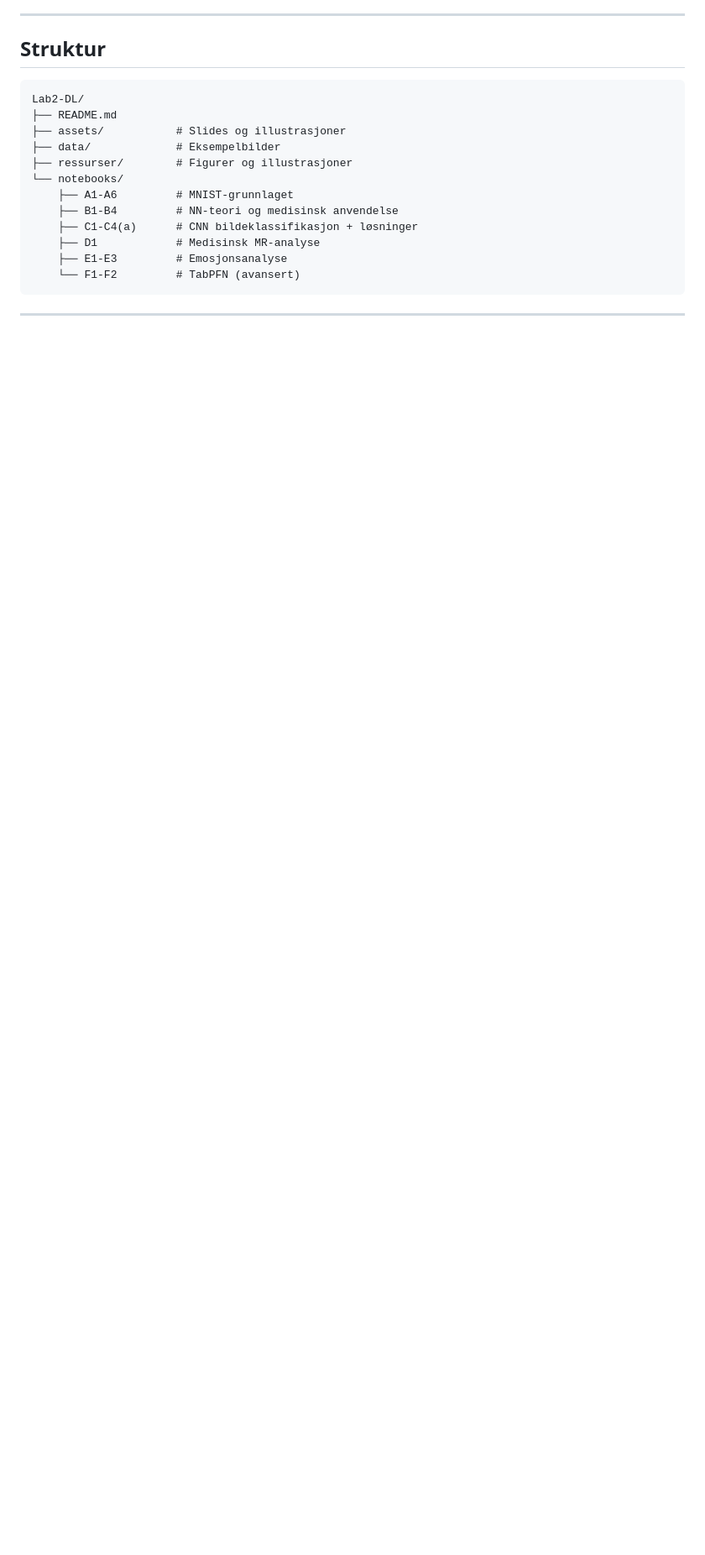
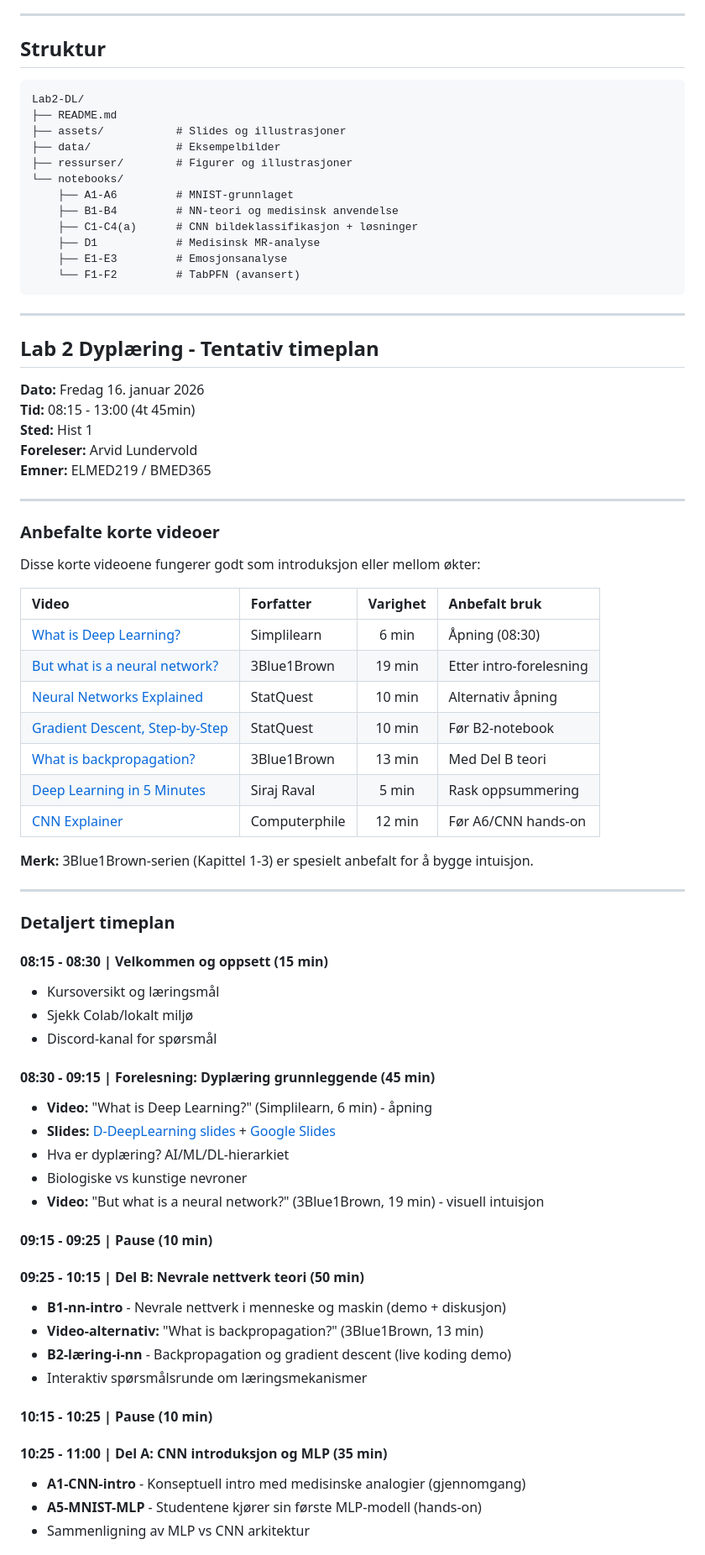
Before and after one commit to arvidl/ELMED219-2026, a Markdown page: Lab2-DL/README.md, the part around one of its changes. Shown at 84% size. GitHub-like rendering; blank space fills up the shorter version.

```diff
--- a/Lab2-DL/README.md
+++ b/Lab2-DL/README.md
@@ -160,3 +160,60 @@ Lab2-DL/
 
 ---
 
+## Lab 2 Dyplæring - Tentativ timeplan
+
+**Dato:** Fredag 16. januar 2026
+**Tid:** 08:15 - 13:00 (4t 45min)
+**Sted:** Hist 1
+**Foreleser:** Arvid Lundervold
+**Emner:** ELMED219 / BMED365
+
+---
+
+### Anbefalte korte videoer
+
+Disse korte videoene fungerer godt som introduksjon eller mellom økter:
+
+| Video | Forfatter | Varighet | Anbefalt bruk |
+|:------|:----------|:--------:|:--------------|
+| [What is Deep Learning?](https://youtu.be/6M5VXKLf4D4) | Simplilearn | 6 min | Åpning (08:30) |
+| [But what is a neural network?](https://youtu.be/aircAruvnKk) | 3Blue1Brown | 19 min | Etter intro-forelesning |
+| [Neural Networks Explained](https://youtu.be/GvQwE2OhL8I) | StatQuest | 10 min | Alternativ åpning |
+| [Gradient Descent, Step-by-Step](https://youtu.be/sDv4f4s2SB8) | StatQuest | 10 min | Før B2-notebook |
+| [What is backpropagation?](https://youtu.be/Ilg3gGewQ5U) | 3Blue1Brown | 13 min | Med Del B teori |
+| [Deep Learning in 5 Minutes](https://youtu.be/3hJUNvVNPzk) | Siraj Raval | 5 min | Rask oppsummering |
+| [CNN Explainer](https://youtu.be/JboZfxUjLSk) | Computerphile | 12 min | Før A6/CNN hands-on |
+
+**Merk:** 3Blue1Brown-serien (Kapittel 1-3) er spesielt anbefalt for å bygge intuisjon.
+
+---
+
+### Detaljert timeplan
+
+#### 08:15 - 08:30 | Velkommen og oppsett (15 min)
+- Kursoversikt og læringsmål
+- Sjekk Colab/lokalt miljø
+- Discord-kanal for spørsmål
+
+#### 08:30 - 09:15 | Forelesning: Dyplæring grunnleggende (45 min)
+- **Video:** "What is Deep Learning?" (Simplilearn, 6 min) - åpning
+- **Slides:** [D-DeepLearning slides](../Course-description-topics/Beamer/D-DeepLearning/main.pdf) + [Google Slides](https://docs.google.com/presentation/d/1cEZO_OPJ6vBkmMAvXT5Kh00tfeLBMdJpedB3P-xxKGc/edit)
+- Hva er dyplæring? AI/ML/DL-hierarkiet
+- Biologiske vs kunstige nevroner
+- **Video:** "But what is a neural network?" (3Blue1Brown, 19 min) - visuell intuisjon
+
+#### 09:15 - 09:25 | Pause (10 min)
+
+#### 09:25 - 10:15 | Del B: Nevrale nettverk teori (50 min)
+- **B1-nn-intro** - Nevrale nettverk i menneske og maskin (demo + diskusjon)
+- **Video-alternativ:** "What is backpropagation?" (3Blue1Brown, 13 min)
+- **B2-læring-i-nn** - Backpropagation og gradient descent (live koding demo)
+- Interaktiv spørsmålsrunde om læringsmekanismer
+
+#### 10:15 - 10:25 | Pause (10 min)
+
+#### 10:25 - 11:00 | Del A: CNN introduksjon og MLP (35 min)
+- **A1-CNN-intro** - Konseptuell intro med medisinske analogier (gjennomgang)
+- **A5-MNIST-MLP** - Studentene kjører sin første MLP-modell (hands-on)
+- Sammenligning av MLP vs CNN arkitektur
+
```
Also changed, not shown: other parts of Lab2-DL/README.md (+46 -0 lines).
